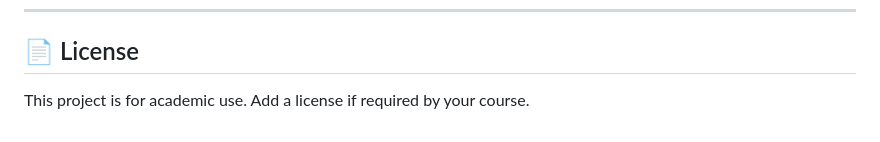
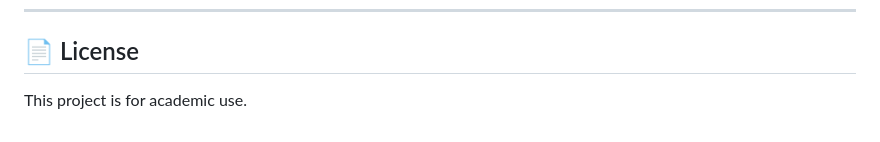
Before and after one commit to CarlitoGR/Software_Security, a Markdown page: README.md, the part around the change. Drawn GitHub-style.

```diff
--- a/README.md
+++ b/README.md
@@ -184,4 +184,4 @@ See: `docs/threat_model.md`
 
 ## 📄 License
 
-This project is for academic use. Add a license if required by your course.
+This project is for academic use.
```
